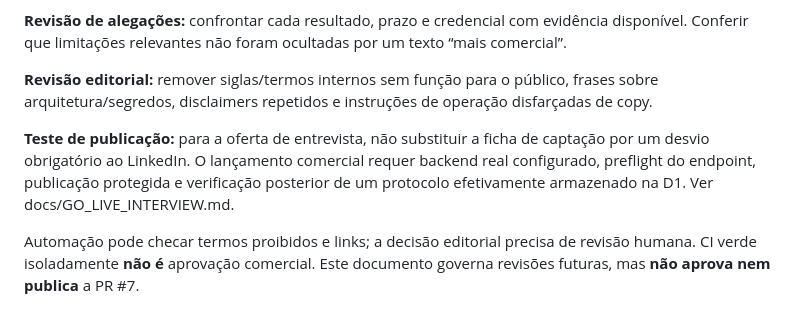
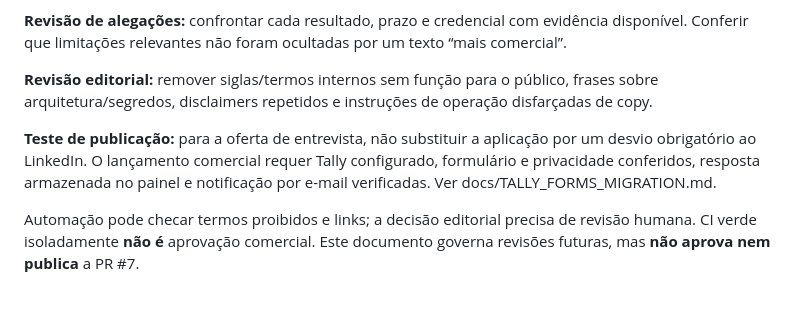
Before and after one commit to lucas-mateus-hq/lucas-mateus-hq.github.io, a Markdown page: docs/PUBLIC_EXPERIENCE_STANDARD.md, the part around the change. Drawn GitHub-style.

Commit message:
Lote 2 (rebaseado sobre a main): intake via Tally, prateleira de produtos, analytics com consentimento, emendas pré-merge

```diff
--- a/docs/PUBLIC_EXPERIENCE_STANDARD.md
+++ b/docs/PUBLIC_EXPERIENCE_STANDARD.md
@@ -44,6 +44,6 @@ Omitir detalhes de implementação que não mudem a decisão. Nunca afirmar que
 
 **Revisão editorial:** remover siglas/termos internos sem função para o público, frases sobre arquitetura/segredos, disclaimers repetidos e instruções de operação disfarçadas de copy.
 
-**Teste de publicação:** para a oferta de entrevista, não substituir a ficha de captação por um desvio obrigatório ao LinkedIn. O lançamento comercial requer backend real configurado, preflight do endpoint, publicação protegida e verificação posterior de um protocolo efetivamente armazenado na D1. Ver docs/GO_LIVE_INTERVIEW.md.
+**Teste de publicação:** para a oferta de entrevista, não substituir a aplicação por um desvio obrigatório ao LinkedIn. O lançamento comercial requer Tally configurado, formulário e privacidade conferidos, resposta armazenada no painel e notificação por e-mail verificadas. Ver docs/TALLY_FORMS_MIGRATION.md.
 
 Automação pode checar termos proibidos e links; a decisão editorial precisa de revisão humana. CI verde isoladamente **não é** aprovação comercial. Este documento governa revisões futuras, mas **não aprova nem publica** a PR #7.
```
